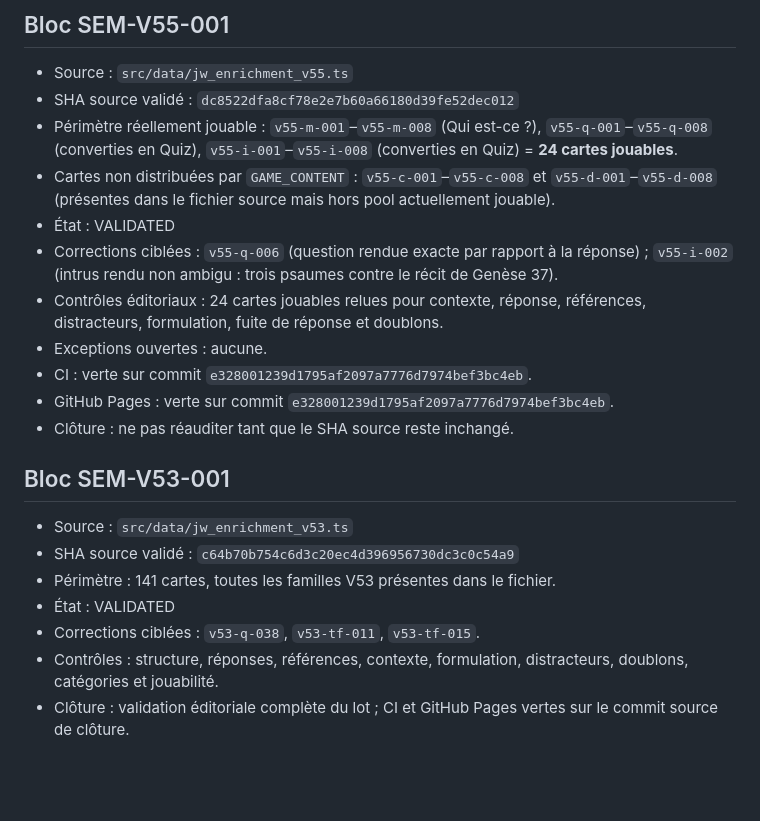
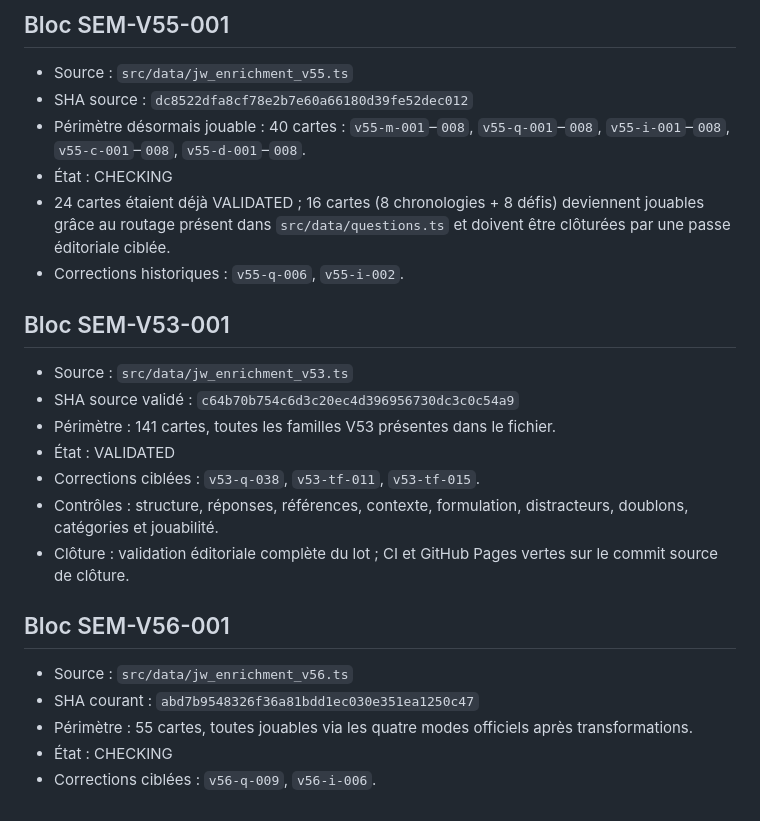
Before and after one commit to woodyfaithsong3-netizen/bible-party, a Markdown page: JOUER_VALIDATION_MANIFEST.md, the part around the change. GitHub-like rendering; blank space fills up the shorter version.

Commit message:
audit: mettre a jour les blocs jouables V55 V56

```diff
--- a/JOUER_VALIDATION_MANIFEST.md
+++ b/JOUER_VALIDATION_MANIFEST.md
@@ -50,16 +50,11 @@ Le prochain bloc doit être identifié directement dans les pools jouables de JO
 
 ## Bloc SEM-V55-001
 - Source : `src/data/jw_enrichment_v55.ts`
-- SHA source validé : `dc8522dfa8cf78e2e7b60a66180d39fe52dec012`
-- Périmètre réellement jouable : `v55-m-001`–`v55-m-008` (Qui est-ce ?), `v55-q-001`–`v55-q-008` (converties en Quiz), `v55-i-001`–`v55-i-008` (converties en Quiz) = **24 cartes jouables**.
-- Cartes non distribuées par `GAME_CONTENT` : `v55-c-001`–`v55-c-008` et `v55-d-001`–`v55-d-008` (présentes dans le fichier source mais hors pool actuellement jouable).
-- État : VALIDATED
-- Corrections ciblées : `v55-q-006` (question rendue exacte par rapport à la réponse) ; `v55-i-002` (intrus rendu non ambigu : trois psaumes contre le récit de Genèse 37).
-- Contrôles éditoriaux : 24 cartes jouables relues pour contexte, réponse, références, distracteurs, formulation, fuite de réponse et doublons.
-- Exceptions ouvertes : aucune.
-- CI : verte sur commit `e328001239d1795af2097a7776d7974bef3bc4eb`.
-- GitHub Pages : verte sur commit `e328001239d1795af2097a7776d7974bef3bc4eb`.
-- Clôture : ne pas réauditer tant que le SHA source reste inchangé.
+- SHA source : `dc8522dfa8cf78e2b7e60a66180d39fe52dec012`
+- Périmètre désormais jouable : 40 cartes : `v55-m-001`–`008`, `v55-q-001`–`008`, `v55-i-001`–`008`, `v55-c-001`–`008`, `v55-d-001`–`008`.
+- État : CHECKING
+- 24 cartes étaient déjà VALIDATED ; 16 cartes (8 chronologies + 8 défis) deviennent jouables grâce au routage présent dans `src/data/questions.ts` et doivent être clôturées par une passe éditoriale ciblée.
+- Corrections historiques : `v55-q-006`, `v55-i-002`.
 
 
 ## Bloc SEM-V53-001
@@ -70,3 +65,10 @@ Le prochain bloc doit être identifié directement dans les pools jouables de JO
 - Corrections ciblées : `v53-q-038`, `v53-tf-011`, `v53-tf-015`.
 - Contrôles : structure, réponses, références, contexte, formulation, distracteurs, doublons, catégories et jouabilité.
 - Clôture : validation éditoriale complète du lot ; CI et GitHub Pages vertes sur le commit source de clôture.
+
+## Bloc SEM-V56-001
+- Source : `src/data/jw_enrichment_v56.ts`
+- SHA courant : `abd7b9548326f36a81bdd1ec030e351ea1250c47`
+- Périmètre : 55 cartes, toutes jouables via les quatre modes officiels après transformations.
+- État : CHECKING
+- Corrections ciblées : `v56-q-009`, `v56-i-006`.
```
